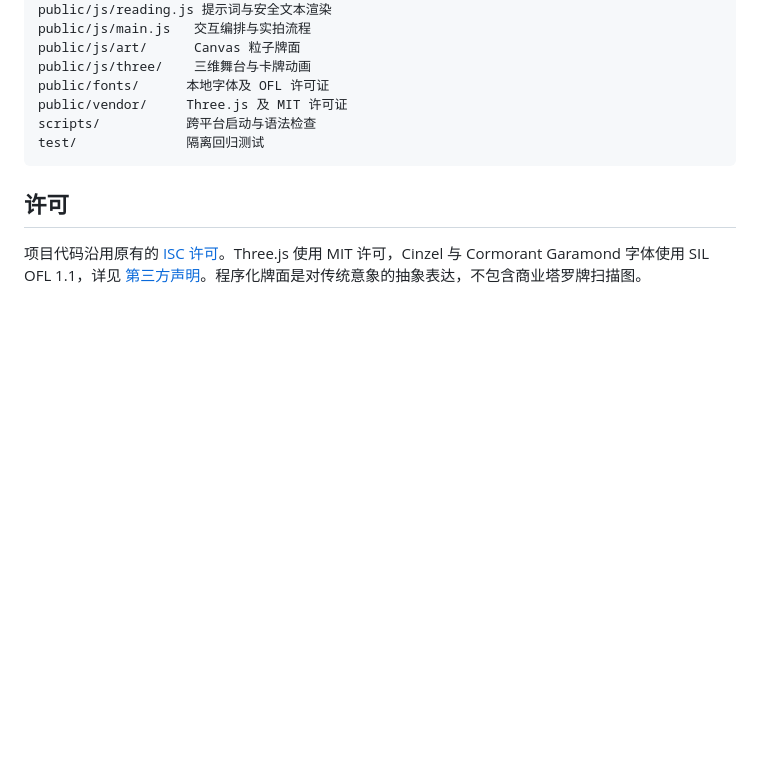
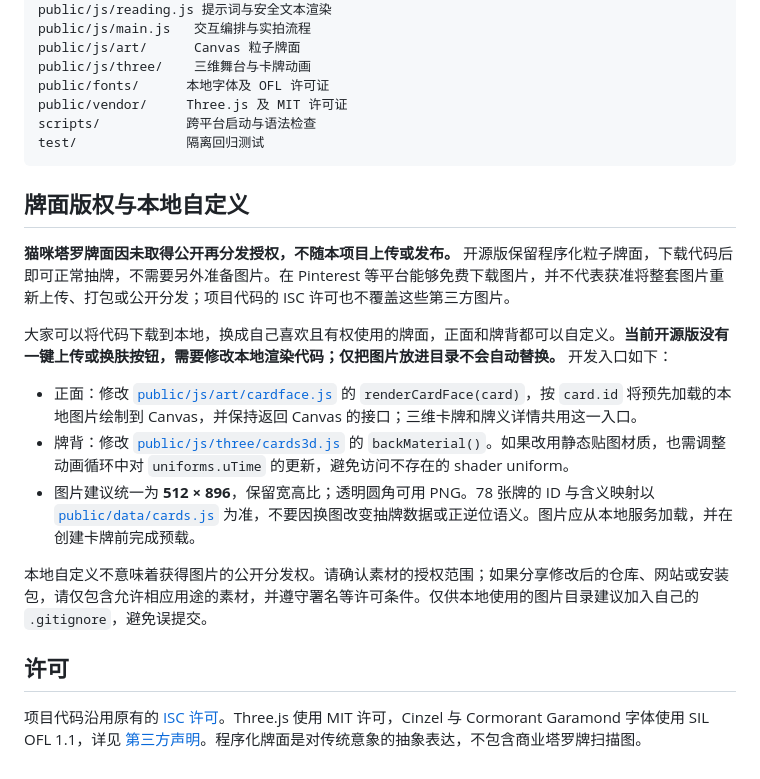
Before and after one commit to moonlin1213/tarot-ritual, a Markdown page: README.md, the part around the change. GitHub-like rendering; blank space fills up the shorter version.

````diff
--- a/README.md
+++ b/README.md
@@ -141,6 +141,18 @@ scripts/           跨平台启动与语法检查
 test/              隔离回归测试
 ```
 
+## 牌面版权与本地自定义
+
+**猫咪塔罗牌面因未取得公开再分发授权，不随本项目上传或发布。** 开源版保留程序化粒子牌面，下载代码后即可正常抽牌，不需要另外准备图片。在 Pinterest 等平台能够免费下载图片，并不代表获准将整套图片重新上传、打包或公开分发；项目代码的 ISC 许可也不覆盖这些第三方图片。
+
+大家可以将代码下载到本地，换成自己喜欢且有权使用的牌面，正面和牌背都可以自定义。**当前开源版没有一键上传或换肤按钮，需要修改本地渲染代码；仅把图片放进目录不会自动替换。** 开发入口如下：
+
+- 正面：修改 [`public/js/art/cardface.js`](public/js/art/cardface.js) 的 `renderCardFace(card)`，按 `card.id` 将预先加载的本地图片绘制到 Canvas，并保持返回 Canvas 的接口；三维卡牌和牌义详情共用这一入口。
+- 牌背：修改 [`public/js/three/cards3d.js`](public/js/three/cards3d.js) 的 `backMaterial()`。如果改用静态贴图材质，也需调整动画循环中对 `uniforms.uTime` 的更新，避免访问不存在的 shader uniform。
+- 图片建议统一为 **512 × 896**，保留宽高比；透明圆角可用 PNG。78 张牌的 ID 与含义映射以 [`public/data/cards.js`](public/data/cards.js) 为准，不要因换图改变抽牌数据或正逆位语义。图片应从本地服务加载，并在创建卡牌前完成预载。
+
+本地自定义不意味着获得图片的公开分发权。请确认素材的授权范围；如果分享修改后的仓库、网站或安装包，请仅包含允许相应用途的素材，并遵守署名等许可条件。仅供本地使用的图片目录建议加入自己的 `.gitignore`，避免误提交。
+
 ## 许可
 
 项目代码沿用原有的 [ISC 许可](LICENSE)。Three.js 使用 MIT 许可，Cinzel 与 Cormorant Garamond 字体使用 SIL OFL 1.1，详见 [第三方声明](THIRD_PARTY_NOTICES.md)。程序化牌面是对传统意象的抽象表达，不包含商业塔罗牌扫描图。
````
Also changed, not shown: README.en.md (+12 -0 lines).
